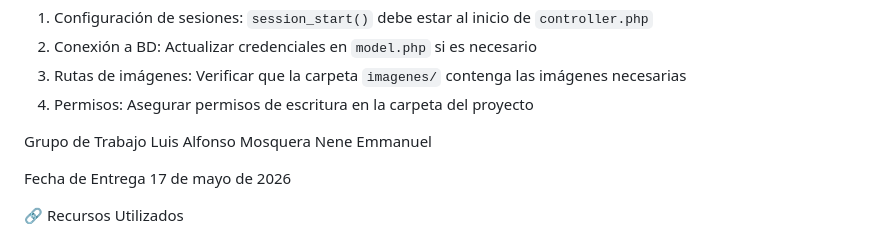
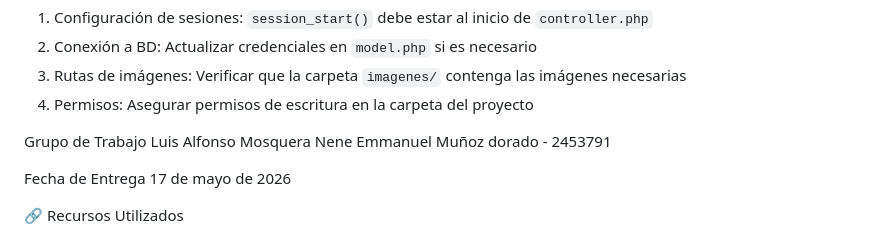
Before and after one commit to luis5-5/juego-loteria, a Markdown page: README.md, the part around one of its changes. Drawn GitHub-style.

```diff
--- a/README.md
+++ b/README.md
@@ -140,7 +140,7 @@ Notas Importantes
 
 Grupo de Trabajo
 Luis Alfonso Mosquera Nene
-Emmanuel
+Emmanuel Muñoz dorado - 2453791
 
 Fecha de Entrega
 17 de mayo de 2026
```
Also changed, not shown: other parts of README.md (+1 -1 lines).
